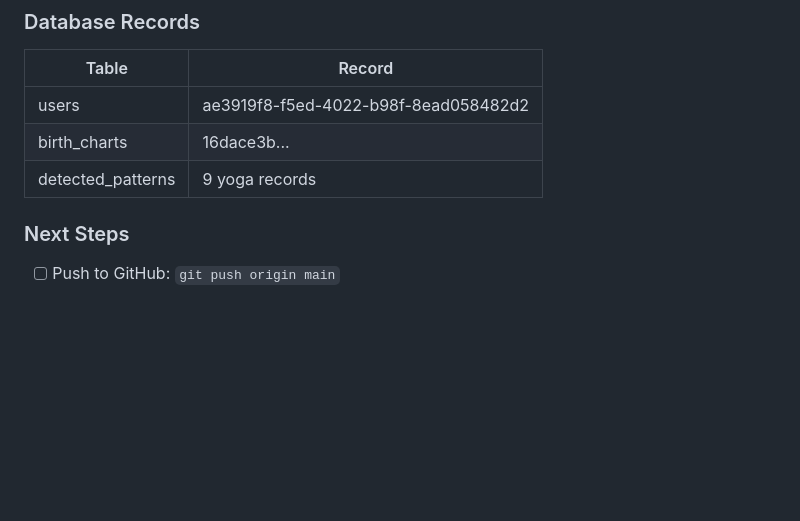
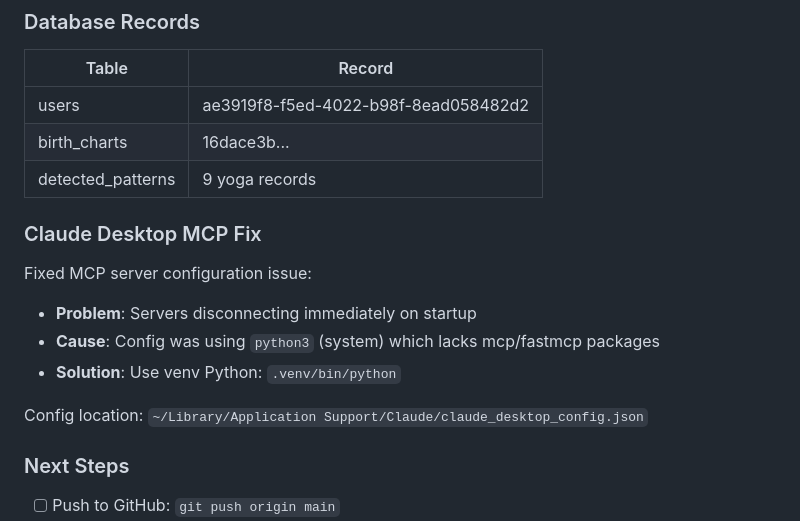
Before and after one commit to SrikanthNabigari/108, a Markdown page: docs/project_notes/work_log.md, the part around the change. Drawn GitHub-style; blank space fills up the shorter version.

```diff
--- a/docs/project_notes/work_log.md
+++ b/docs/project_notes/work_log.md
@@ -52,6 +52,14 @@ Servers: 108-ephemeris, 108-yoga, 108-memory, 108-biorhythm
 | users | ae3919f8-f5ed-4022-b98f-8ead058482d2 |
 | birth_charts | 16dace3b... |
 | detected_patterns | 9 yoga records |
+
+### Claude Desktop MCP Fix
+Fixed MCP server configuration issue:
+- **Problem**: Servers disconnecting immediately on startup
+- **Cause**: Config was using `python3` (system) which lacks mcp/fastmcp packages
+- **Solution**: Use venv Python: `.venv/bin/python`
+
+Config location: `~/Library/Application Support/Claude/claude_desktop_config.json`
 
 ### Next Steps
 - [ ] Push to GitHub: `git push origin main`
```
Also changed, not shown: CLAUDE.md (+28 -3 lines).
